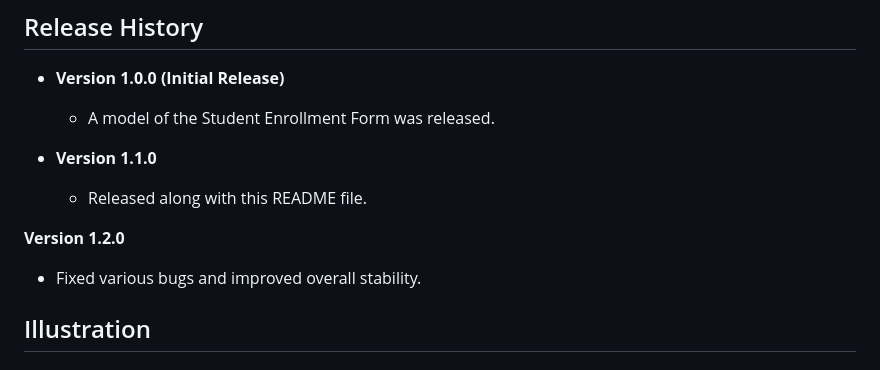
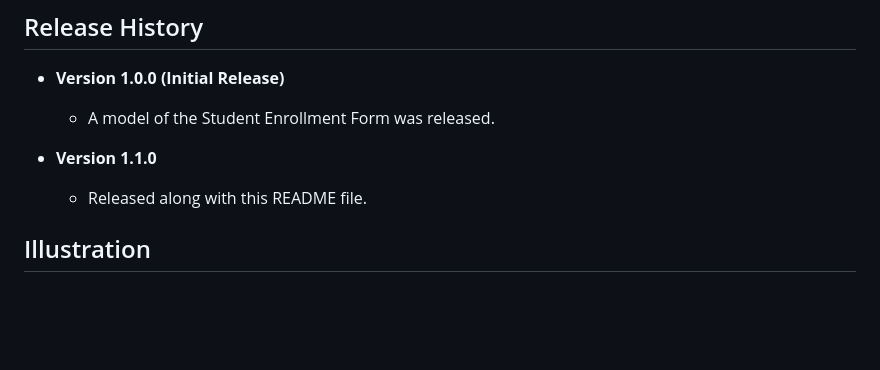
Before and after one commit to Zivanika/Studentform, a Markdown page: README.md, the part around one of its changes. GitHub-like rendering; blank space fills up the shorter version.

```diff
--- a/README.md
+++ b/README.md
@@ -92,8 +92,6 @@ print(response.json())
 - **Version 1.1.0**
   - Released along with this README file.
 
-**Version 1.2.0**
-  - Fixed various bugs and improved overall stability.
 
 ## Illustration
 <h3>Here is an illustration of  the Project</h3>
```
Also changed, not shown: other parts of README.md (+1 -1 lines).
